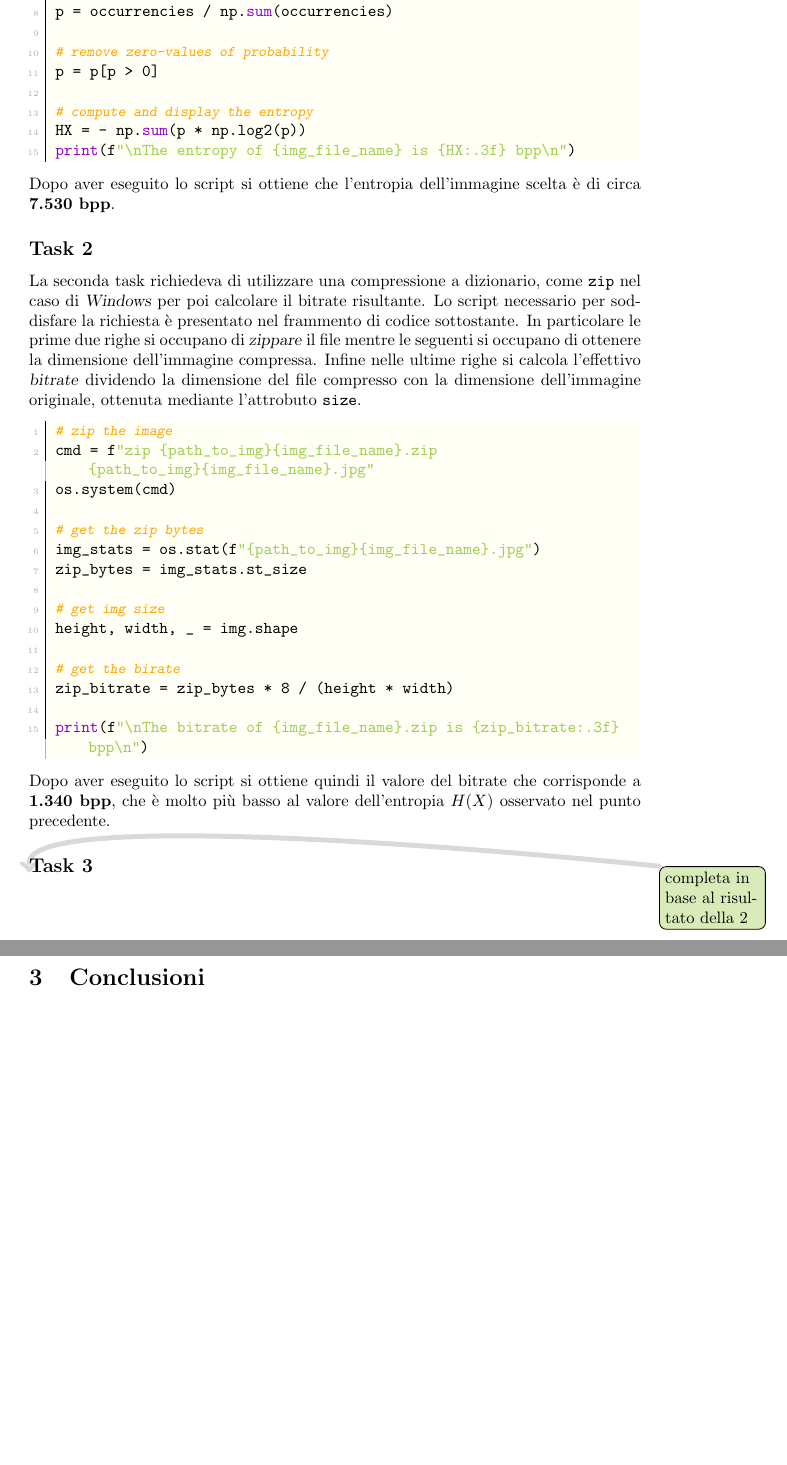
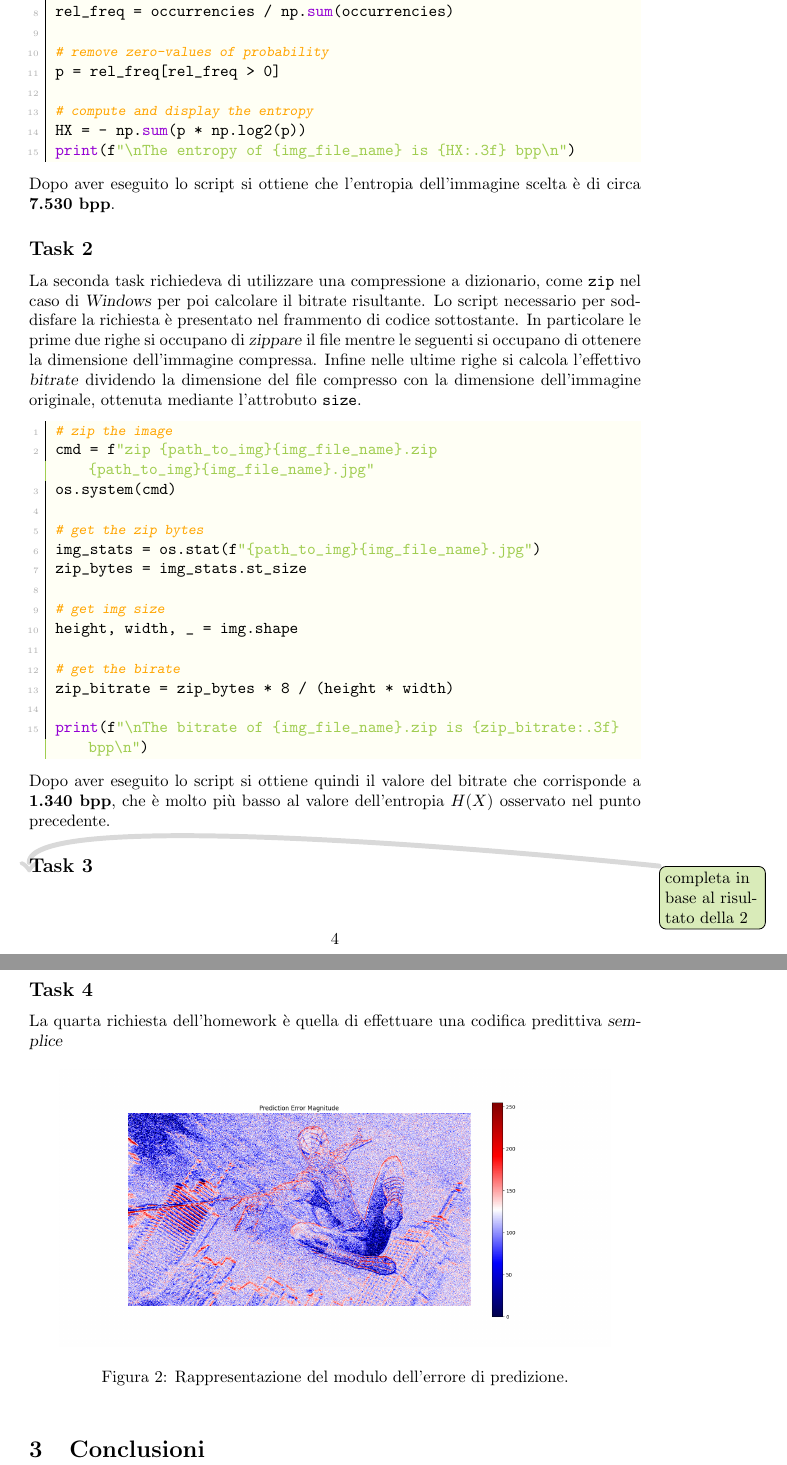
Before and after one commit to imAlessas/computer-networks, a LaTeX document (multimedia/main.tex, which reads multimedia/hw-1/report/report.tex): two parts of pages 4 and 5 of 5, joined at a grey line, cut so that both start at the same text, the shorter picture padded with empty space. Compiled offline with pdfLaTeX.

Commit message:
started report task-4

```diff
--- a/multimedia/hw-1/report/report.tex
+++ b/multimedia/hw-1/report/report.tex
@@ -83,10 +83,10 @@ rasterScan = np.transpose(gray_img).flatten()
 occurrencies = np.histogram(rasterScan, bins=range(256))[0]
 
 # calculate the relative frequencies
-p = occurrencies / np.sum(occurrencies)
+rel_freq = occurrencies / np.sum(occurrencies)
 
 # remove zero-values of probability
-p = p[p > 0]
+p = rel_freq[rel_freq > 0]
 
 # compute and display the entropy
 HX = - np.sum(p * np.log2(p))
@@ -126,6 +126,18 @@ print(f"\nThe bitrate of {img_file_name}.zip is {zip_bitrate:.3f} bpp\n")
 \subsection*{Task 3}
 \todo{completa in base al risultato della 2}
 
+\subsection*{Task 4}
+La quarta richiesta dell'homework è quella di effettuare una codifica predittiva \textsl{semplice}
+
+
+
+
+\begin{figure}[h]
+    \centering
+    \includegraphics[width = .9\textwidth]{hw-1/report/imgs/prediction-error-magnitude.png}
+    \caption{Rappresentazione del modulo dell'errore di predizione.}
+    \label{fig:error-prediction-magnitude}
+\end{figure}
 
 
 \section{Conclusioni}
```
Also changed, not shown: multimedia/hw-1/main.pdf, multimedia/hw-1/report/imgs/prediction-error-magnitude.png (added), multimedia/hw-1/report/report.tex (2 more changed lines).
